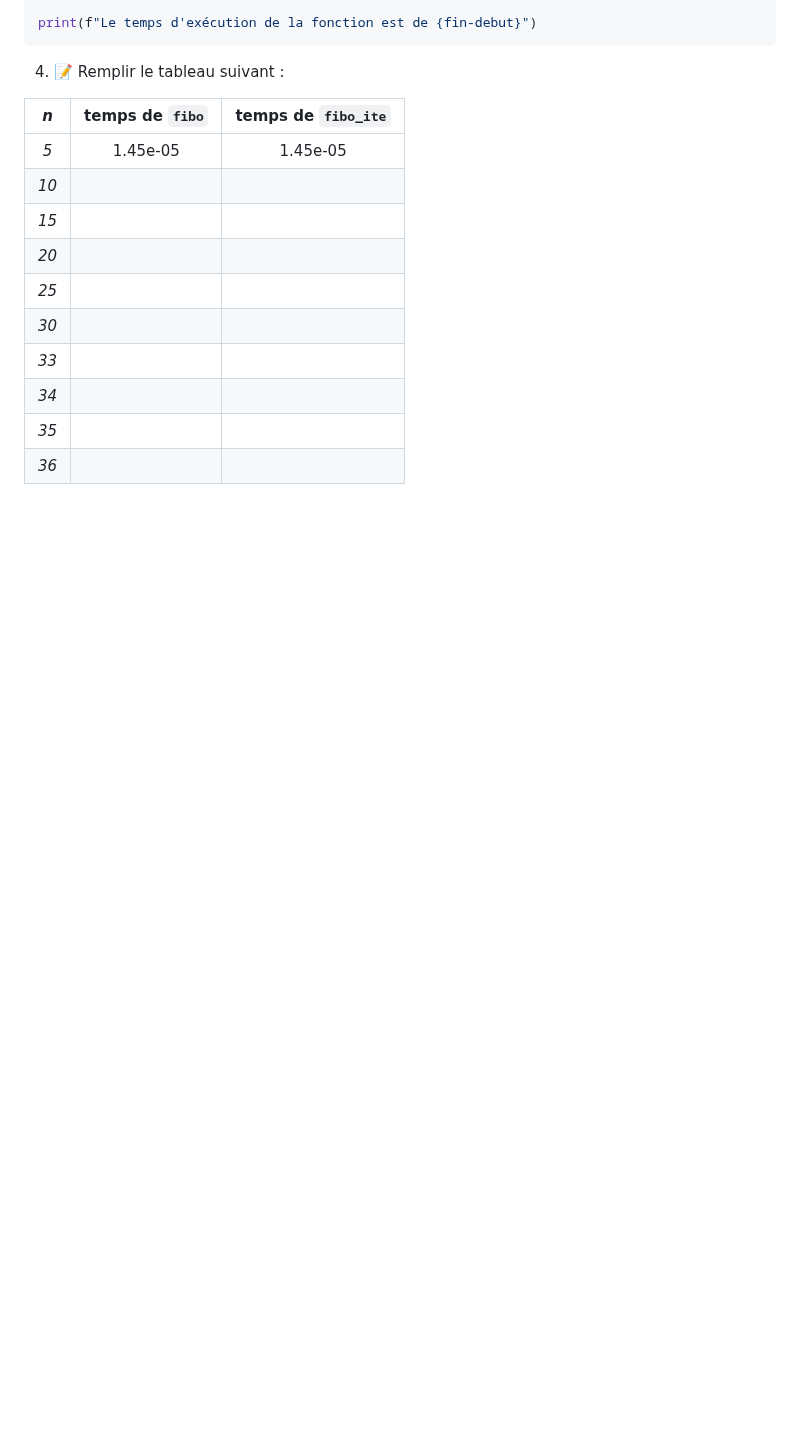
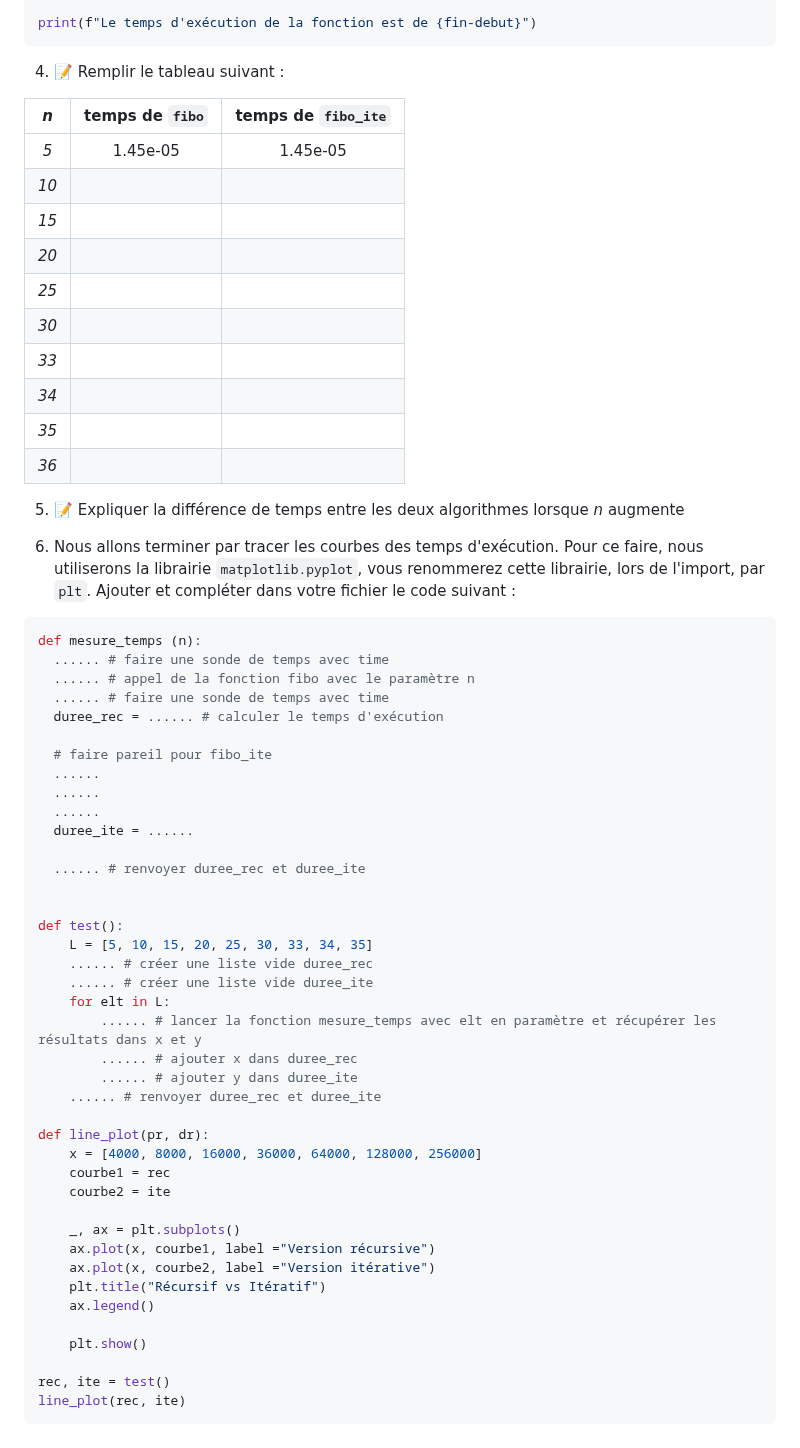
Before and after one commit to mtellene/Cours, a Markdown page: TERMINALE/01_RECURSIVITE/README.md, the part around the change. Drawn GitHub-style; blank space fills up the shorter version.

````diff
--- a/TERMINALE/01_RECURSIVITE/README.md
+++ b/TERMINALE/01_RECURSIVITE/README.md
@@ -146,3 +146,51 @@ print(f"Le temps d'exécution de la fonction est de {fin-debut}")
 | *34* | | |
 | *35* | | |
 | *36* | | |
+
+5. 📝 Expliquer la différence de temps entre les deux algorithmes lorsque *n* augmente
+
+6. Nous allons terminer par tracer les courbes des temps d'exécution. Pour ce faire, nous utiliserons la librairie ```matplotlib.pyplot```, vous renommerez cette librairie, lors de l'import, par ```plt```. Ajouter et compléter dans votre fichier le code suivant :
+
+
+```python
+def mesure_temps (n):
+  ...... # faire une sonde de temps avec time
+  ...... # appel de la fonction fibo avec le paramètre n
+  ...... # faire une sonde de temps avec time
+  duree_rec = ...... # calculer le temps d'exécution
+
+  # faire pareil pour fibo_ite
+  ......
+  ......
+  ......
+  duree_ite = ......
+
+  ...... # renvoyer duree_rec et duree_ite
+
+
+def test():
+    L = [5, 10, 15, 20, 25, 30, 33, 34, 35]
+    ...... # créer une liste vide duree_rec
+    ...... # créer une liste vide duree_ite
+    for elt in L:
+        ...... # lancer la fonction mesure_temps avec elt en paramètre et récupérer les résultats dans x et y
+        ...... # ajouter x dans duree_rec
+        ...... # ajouter y dans duree_ite
+    ...... # renvoyer duree_rec et duree_ite
+
+def line_plot(pr, dr):
+    x = [4000, 8000, 16000, 36000, 64000, 128000, 256000]
+    courbe1 = rec
+    courbe2 = ite
+
+    _, ax = plt.subplots()
+    ax.plot(x, courbe1, label ="Version récursive")
+    ax.plot(x, courbe2, label ="Version itérative")
+    plt.title("Récursif vs Itératif")
+    ax.legend()
+
+    plt.show()
+
+rec, ite = test()
+line_plot(rec, ite)
+```
````
